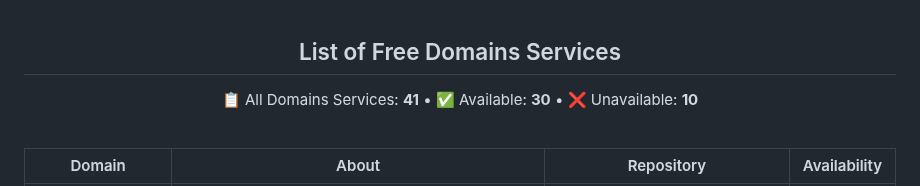
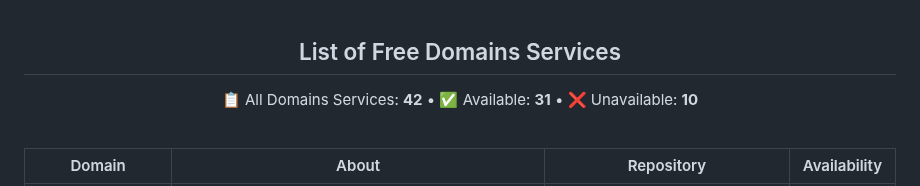
Before and after one commit to harys722/free-domains, a Markdown page: README.md, the part around the change. Rendered like a GitHub page.

```diff
--- a/README.md
+++ b/README.md
@@ -33,9 +33,9 @@
 <div align="center">
   <h2>List of Free Domains Services</h2>
 
-  📋 All Domains Services: **41**
+  📋 All Domains Services: **42**
   &bull;
-  ✅ Available: **30**
+  ✅ Available: **31**
   &bull;
   ❌ Unavailable: **10**
 
```
